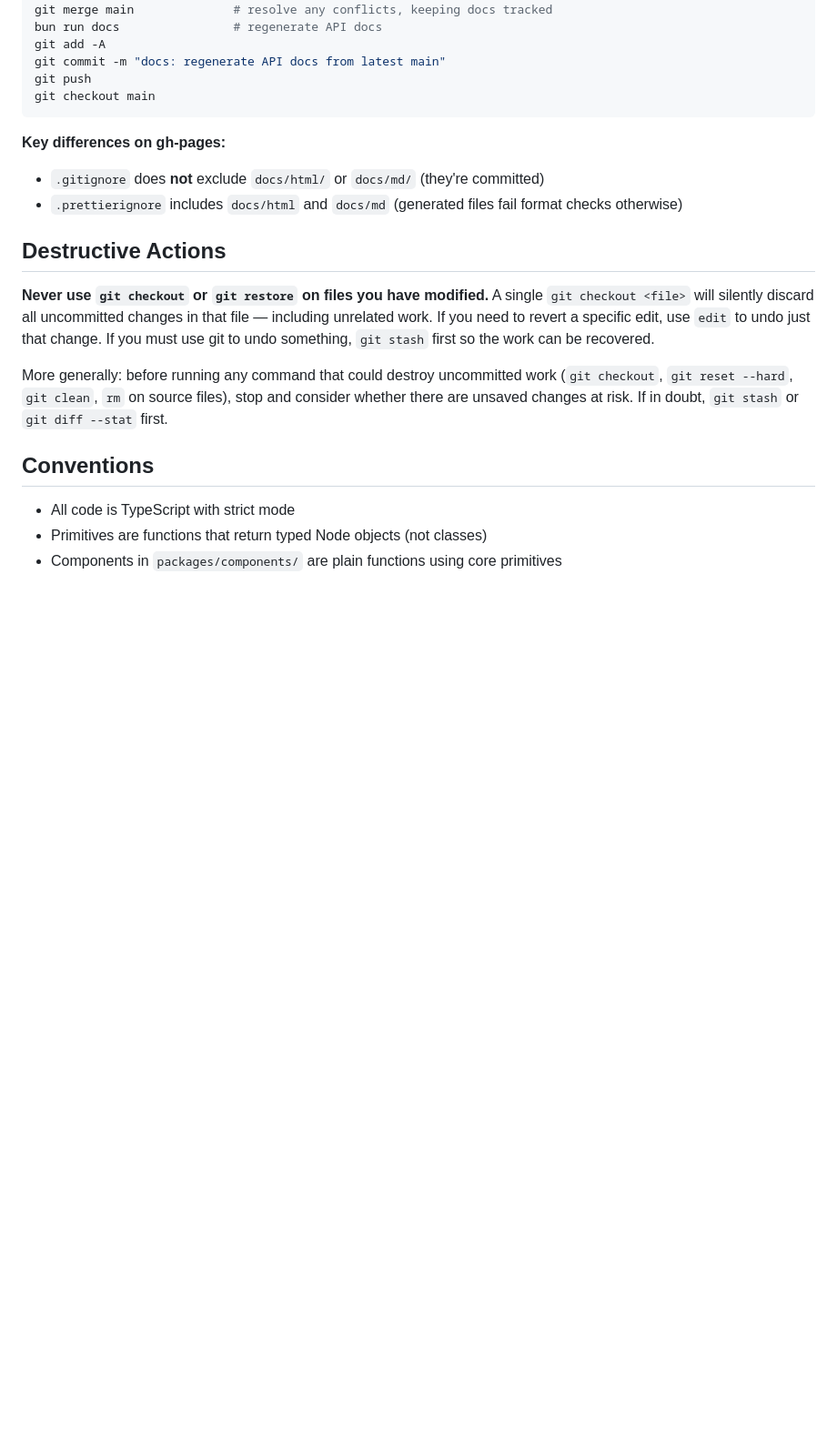
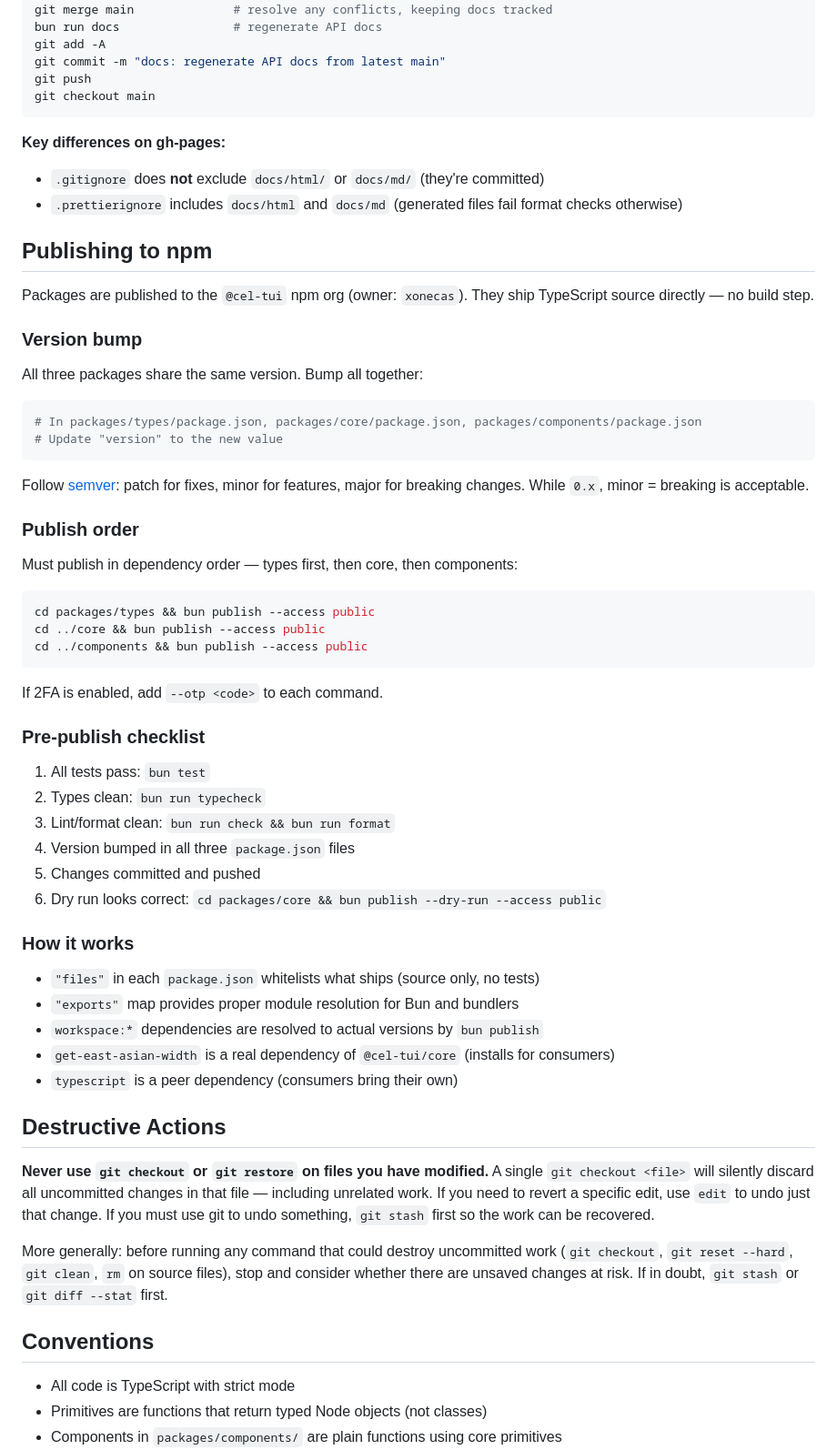
Before and after one commit to sacenox/cel-tui, a Markdown page: AGENTS.md, the part around the change. Shown at 91% size. Drawn GitHub-style; blank space fills up the shorter version.

Commit message:
docs(agents): add npm publishing guide

````diff
--- a/AGENTS.md
+++ b/AGENTS.md
@@ -169,6 +169,50 @@ git checkout main
 - `.gitignore` does **not** exclude `docs/html/` or `docs/md/` (they're committed)
 - `.prettierignore` includes `docs/html` and `docs/md` (generated files fail format checks otherwise)
 
+## Publishing to npm
+
+Packages are published to the `@cel-tui` npm org (owner: `xonecas`). They ship TypeScript source directly — no build step.
+
+### Version bump
+
+All three packages share the same version. Bump all together:
+
+```bash
+# In packages/types/package.json, packages/core/package.json, packages/components/package.json
+# Update "version" to the new value
+```
+
+Follow [semver](https://semver.org/): patch for fixes, minor for features, major for breaking changes. While `0.x`, minor = breaking is acceptable.
+
+### Publish order
+
+Must publish in dependency order — types first, then core, then components:
+
+```bash
+cd packages/types && bun publish --access public
+cd ../core && bun publish --access public
+cd ../components && bun publish --access public
+```
+
+If 2FA is enabled, add `--otp <code>` to each command.
+
+### Pre-publish checklist
+
+1. All tests pass: `bun test`
+2. Types clean: `bun run typecheck`
+3. Lint/format clean: `bun run check && bun run format`
+4. Version bumped in all three `package.json` files
+5. Changes committed and pushed
+6. Dry run looks correct: `cd packages/core && bun publish --dry-run --access public`
+
+### How it works
+
+- `"files"` in each `package.json` whitelists what ships (source only, no tests)
+- `"exports"` map provides proper module resolution for Bun and bundlers
+- `workspace:*` dependencies are resolved to actual versions by `bun publish`
+- `get-east-asian-width` is a real dependency of `@cel-tui/core` (installs for consumers)
+- `typescript` is a peer dependency (consumers bring their own)
+
 ## Destructive Actions
 
 **Never use `git checkout` or `git restore` on files you have modified.** A single `git checkout <file>` will silently discard all uncommitted changes in that file — including unrelated work. If you need to revert a specific edit, use `edit` to undo just that change. If you must use git to undo something, `git stash` first so the work can be recovered.
````
